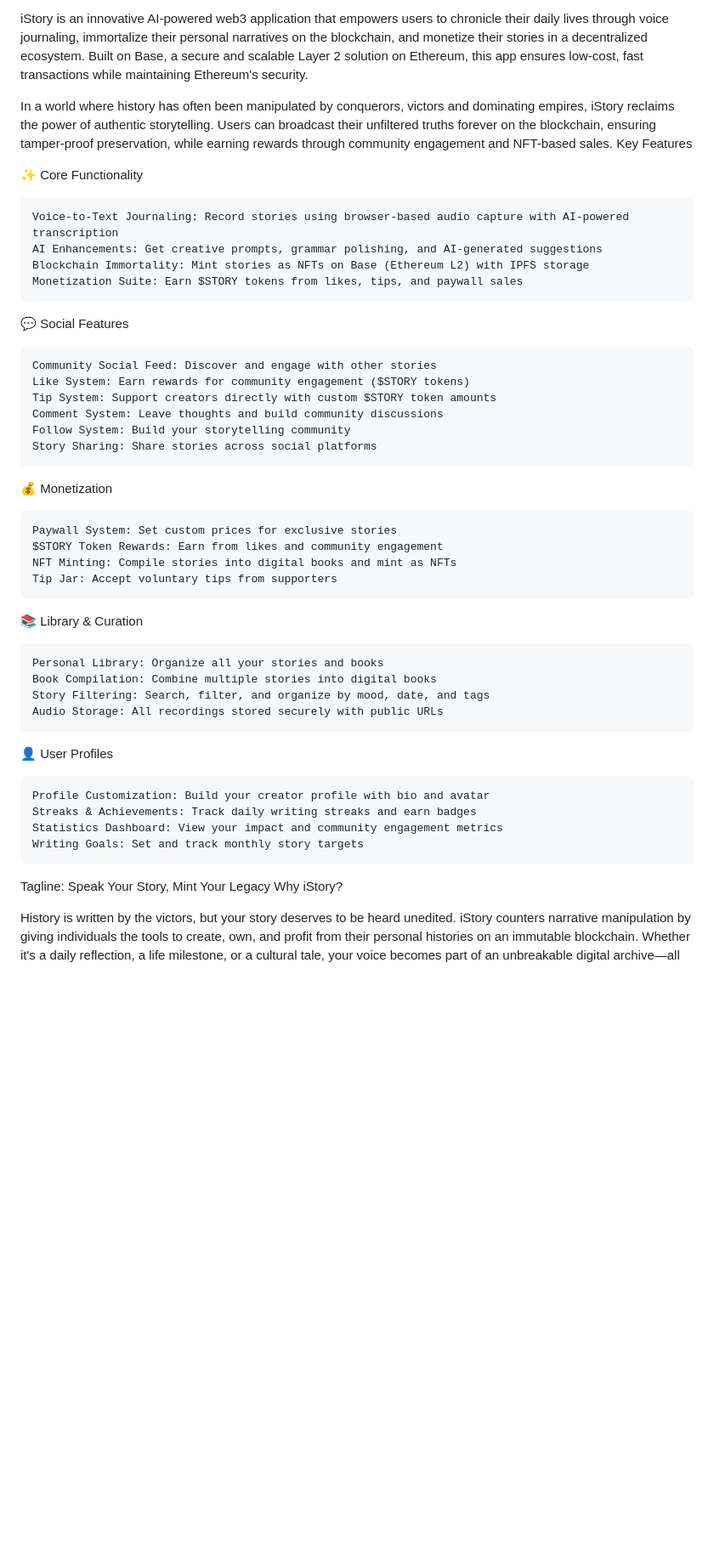
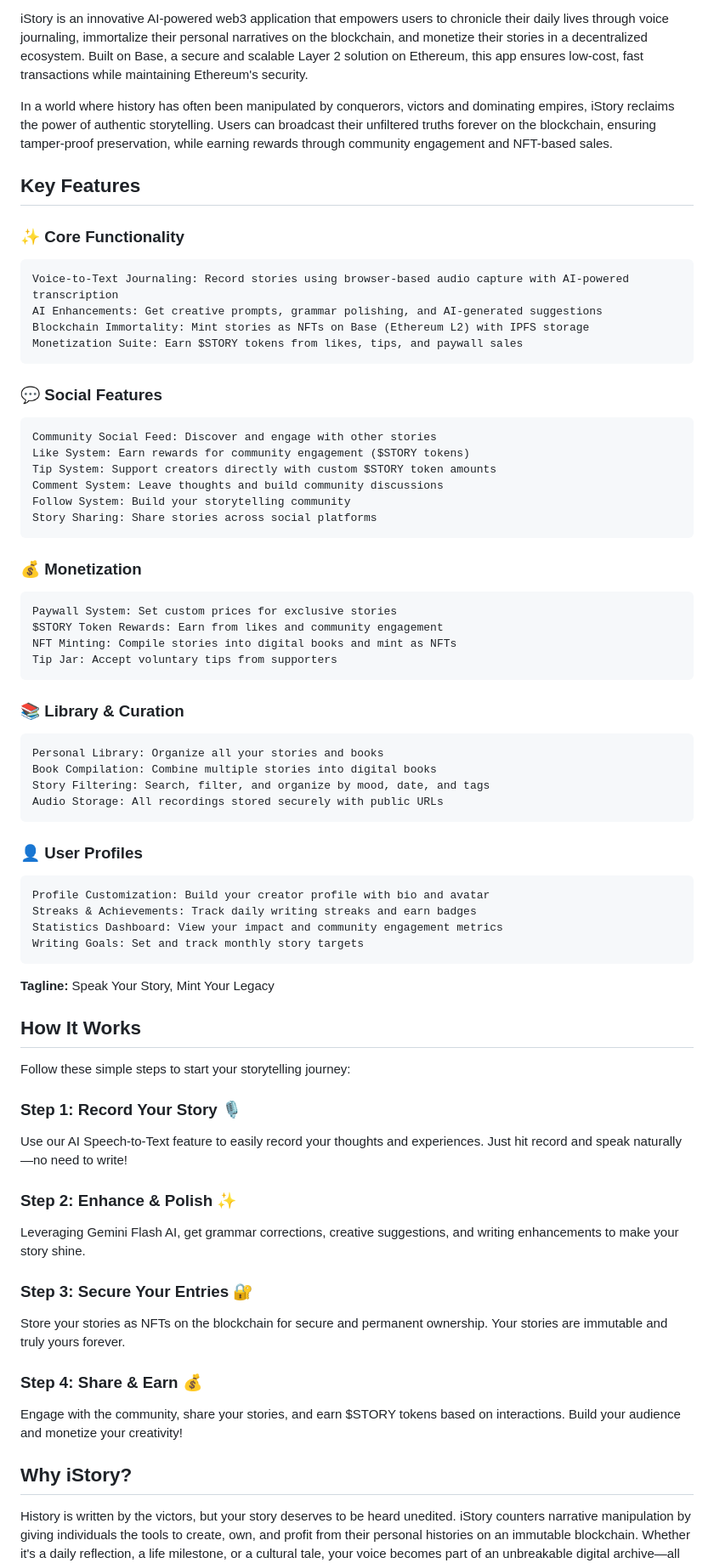
Before and after one commit to Oreolion/i_story_dapp, a Markdown page: README.md, the part around one of its changes. Shown at 85% size. Rendered like a GitHub page; blank space fills up the shorter version.

```diff
--- a/README.md
+++ b/README.md
@@ -6,16 +14,17 @@ Overview
 iStory is an innovative AI-powered web3 application that empowers users to chronicle their daily lives through voice journaling, immortalize their personal narratives on the blockchain, and monetize their stories in a decentralized ecosystem. Built on Base, a secure and scalable Layer 2 solution on Ethereum, this app ensures low-cost, fast transactions while maintaining Ethereum's security.
 
 In a world where history has often been manipulated by conquerors, victors and dominating empires, iStory reclaims the power of authentic storytelling. Users can broadcast their unfiltered truths forever on the blockchain, ensuring tamper-proof preservation, while earning rewards through community engagement and NFT-based sales.
-Key Features
 
-✨ Core Functionality
+## Key Features
+
+### ✨ Core Functionality
 
     Voice-to-Text Journaling: Record stories using browser-based audio capture with AI-powered transcription
     AI Enhancements: Get creative prompts, grammar polishing, and AI-generated suggestions
     Blockchain Immortality: Mint stories as NFTs on Base (Ethereum L2) with IPFS storage
     Monetization Suite: Earn $STORY tokens from likes, tips, and paywall sales
 
-💬 Social Features
+### 💬 Social Features
 
     Community Social Feed: Discover and engage with other stories
     Like System: Earn rewards for community engagement ($STORY tokens)
@@ -24,28 +33,45 @@ Key Features
     Follow System: Build your storytelling community
     Story Sharing: Share stories across social platforms
 
-💰 Monetization
+### 💰 Monetization
 
     Paywall System: Set custom prices for exclusive stories
     $STORY Token Rewards: Earn from likes and community engagement
     NFT Minting: Compile stories into digital books and mint as NFTs
     Tip Jar: Accept voluntary tips from supporters
 
-📚 Library & Curation
+### 📚 Library & Curation
 
     Personal Library: Organize all your stories and books
     Book Compilation: Combine multiple stories into digital books
     Story Filtering: Search, filter, and organize by mood, date, and tags
     Audio Storage: All recordings stored securely with public URLs
 
-👤 User Profiles
+### 👤 User Profiles
 
     Profile Customization: Build your creator profile with bio and avatar
     Streaks & Achievements: Track daily writing streaks and earn badges
     Statistics Dashboard: View your impact and community engagement metrics
     Writing Goals: Set and track monthly story targets
 
-Tagline: Speak Your Story, Mint Your Legacy
-Why iStory?
+**Tagline:** Speak Your Story, Mint Your Legacy
+
+## How It Works
+
+Follow these simple steps to start your storytelling journey:
+
+### Step 1: Record Your Story 🎙️
+Use our AI Speech-to-Text feature to easily record your thoughts and experiences. Just hit record and speak naturally—no need to write!
+
+### Step 2: Enhance & Polish ✨
+Leveraging Gemini Flash AI, get grammar corrections, creative suggestions, and writing enhancements to make your story shine.
+
+### Step 3: Secure Your Entries 🔐
+Store your stories as NFTs on the blockchain for secure and permanent ownership. Your stories are immutable and truly yours forever.
+
+### Step 4: Share & Earn 💰
+Engage with the community, share your stories, and earn $STORY tokens based on interactions. Build your audience and monetize your creativity!
+
+## Why iStory?
 
 History is written by the victors, but your story deserves to be heard unedited. iStory counters narrative manipulation by giving individuals the tools to create, own, and profit from their personal histories on an immutable blockchain. Whether it's a daily reflection, a life milestone, or a cultural tale, your voice becomes part of an unbreakable digital archive—all powered by the efficiency of Base Layer 2.
```
Also changed, not shown: other parts of README.md (+68 -47 lines).
